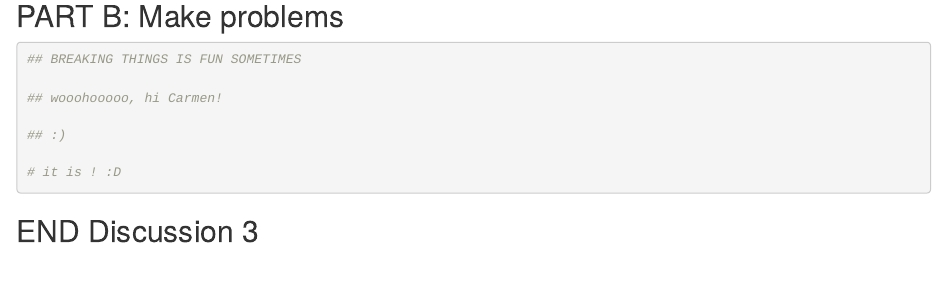
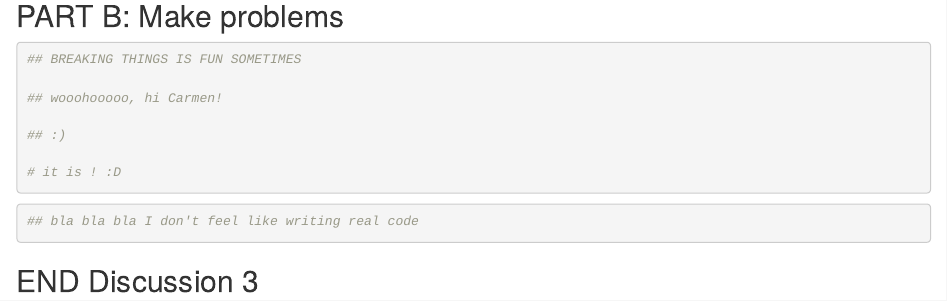
Before and after one commit to aliciafennell/git-wild-collab, an R Markdown document (git_wild.Rmd): the page in a window 1100 px wide, from 1510 px down. Rendered offline with R 4.5, knitr and Pandoc, with nearby package versions; code that draws random numbers runs with fixed seeds of ours.

Commit message:
Step 11: break it 2

````diff
--- a/git_wild.Rmd
+++ b/git_wild.Rmd
@@ -46,6 +46,10 @@ ggplot(data = diamonds, aes(x = color, y = carat)) +
 ```
 
 ```{r break-it-2}
+## bla bla bla I don't feel like writing real code
+
+
+
 
 ```
 
````
